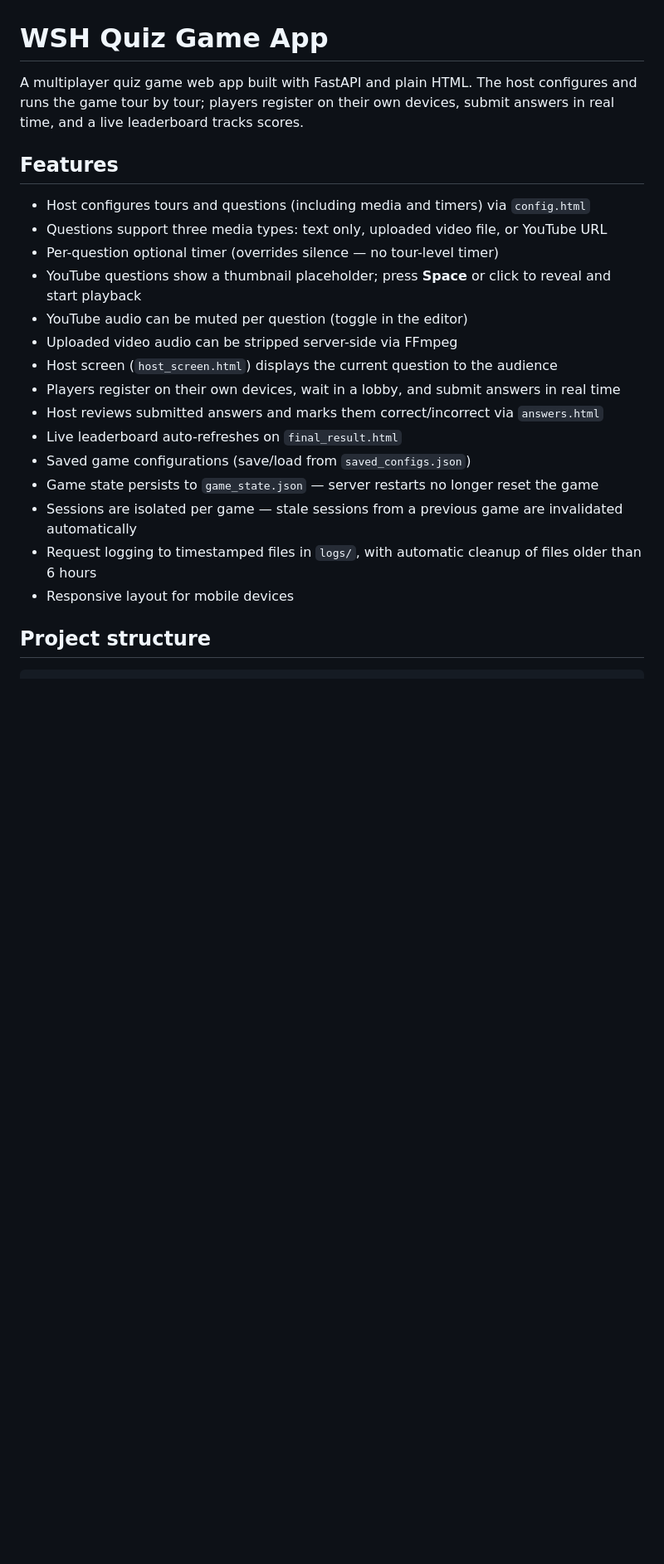
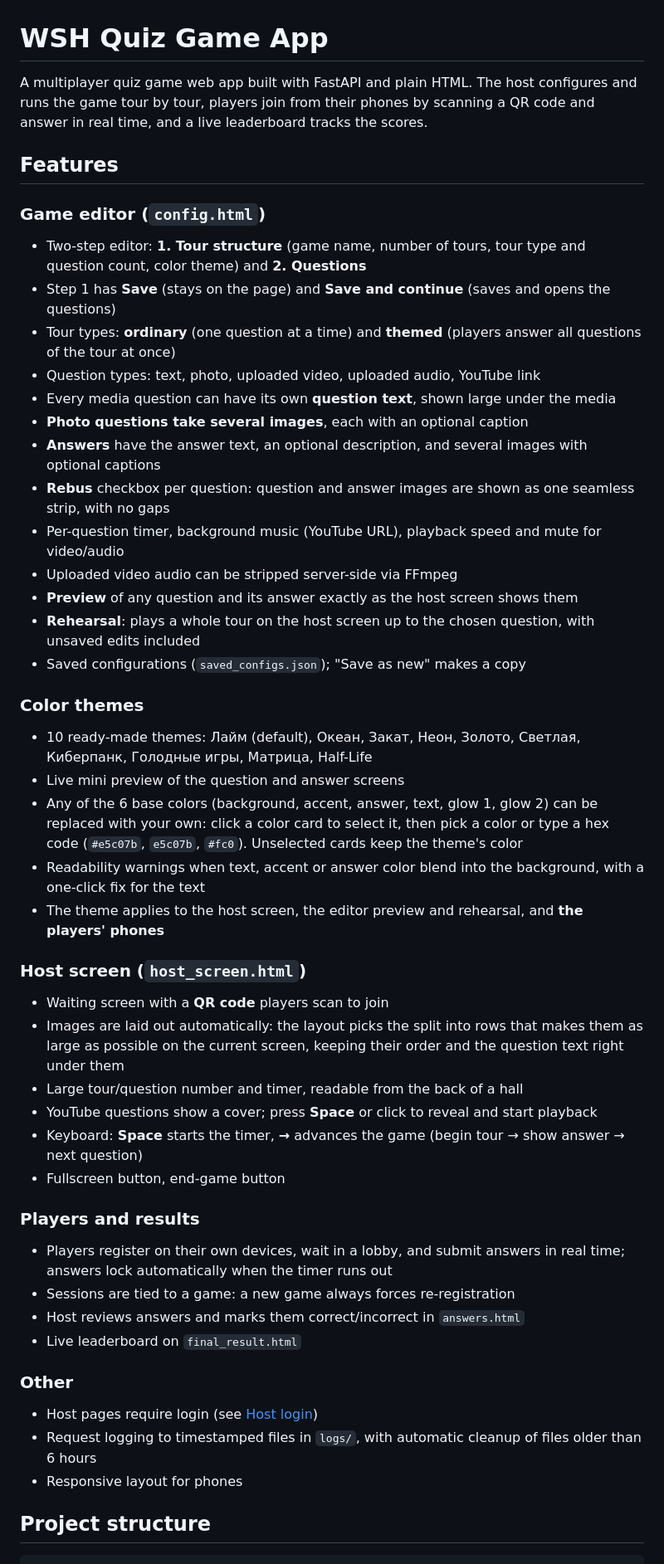
Before and after one commit to Artiom171/WSH_quiz_game_app, a Markdown page: README.md, the part around one of its changes. Shown at 83% size. Rendered like a GitHub page; blank space fills up the shorter version.

```diff
--- a/README.md
+++ b/README.md
@@ -1,24 +1,49 @@
 # WSH Quiz Game App
 
-A multiplayer quiz game web app built with FastAPI and plain HTML. The host configures and runs the game tour by tour; players register on their own devices, submit answers in real time, and a live leaderboard tracks scores.
+A multiplayer quiz game web app built with FastAPI and plain HTML. The host configures and runs the game tour by tour, players join from their phones by scanning a QR code and answer in real time, and a live leaderboard tracks the scores.
 
 ## Features
 
-- Host configures tours and questions (including media and timers) via `config.html`
-- Questions support three media types: text only, uploaded video file, or YouTube URL
-- Per-question optional timer (overrides silence — no tour-level timer)
-- YouTube questions show a thumbnail placeholder; press **Space** or click to reveal and start playback
-- YouTube audio can be muted per question (toggle in the editor)
+### Game editor (`config.html`)
+- Two-step editor: **1. Tour structure** (game name, number of tours, tour type and question count, color theme) and **2. Questions**
+- Step 1 has **Save** (stays on the page) and **Save and continue** (saves and opens the questions)
+- Tour types: **ordinary** (one question at a time) and **themed** (players answer all questions of the tour at once)
+- Question types: text, photo, uploaded video, uploaded audio, YouTube link
+- Every media question can have its own **question text**, shown large under the media
+- **Photo questions take several images**, each with an optional caption
+- **Answers** have the answer text, an optional description, and several images with optional captions
+- **Rebus** checkbox per question: question and answer images are shown as one seamless strip, with no gaps
+- Per-question timer, background music (YouTube URL), playback speed and mute for video/audio
 - Uploaded video audio can be stripped server-side via FFmpeg
-- Host screen (`host_screen.html`) displays the current question to the audience
-- Players register on their own devices, wait in a lobby, and submit answers in real time
-- Host reviews submitted answers and marks them correct/incorrect via `answers.html`
-- Live leaderboard auto-refreshes on `final_result.html`
-- Saved game configurations (save/load from `saved_configs.json`)
-- Game state persists to `game_state.json` — server restarts no longer reset the game
-- Sessions are isolated per game — stale sessions from a previous game are invalidated automatically
+- **Preview** of any question and its answer exactly as the host screen shows them
+- **Rehearsal**: plays a whole tour on the host screen up to the chosen question, with unsaved edits included
+- Saved configurations (`saved_configs.json`); "Save as new" makes a copy
+
+### Color themes
+- 10 ready-made themes: Лайм (default), Океан, Закат, Неон, Золото, Светлая, Киберпанк, Голодные игры, Матрица, Half-Life
+- Live mini preview of the question and answer screens
+- Any of the 6 base colors (background, accent, answer, text, glow 1, glow 2) can be replaced with your own: click a color card to select it, then pick a color or type a hex code (`#e5c07b`, `e5c07b`, `#fc0`). Unselected cards keep the theme's color
+- Readability warnings when text, accent or answer color blend into the background, with a one-click fix for the text
+- The theme applies to the host screen, the editor preview and rehearsal, and **the players' phones**
+
+### Host screen (`host_screen.html`)
+- Waiting screen with a **QR code** players scan to join
+- Images are laid out automatically: the layout picks the split into rows that makes them as large as possible on the current screen, keeping their order and the question text right under them
+- Large tour/question number and timer, readable from the back of a hall
+- YouTube questions show a cover; press **Space** or click to reveal and start playback
+- Keyboard: **Space** starts the timer, **→** advances the game (begin tour → show answer → next question)
+- Fullscreen button, end-game button
+
+### Players and results
+- Players register on their own devices, wait in a lobby, and submit answers in real time; answers lock automatically when the timer runs out
+- Sessions are tied to a game: a new game always forces re-registration
+- Host reviews answers and marks them correct/incorrect in `answers.html`
+- Live leaderboard on `final_result.html`
+
+### Other
+- Host pages require login (see [Host login](#host-login))
 - Request logging to timestamped files in `logs/`, with automatic cleanup of files older than 6 hours
-- Responsive layout for mobile devices
+- Responsive layout for phones
 
 ## Project structure
 
```
Also changed, not shown: other parts of README.md (+49 -31 lines).
